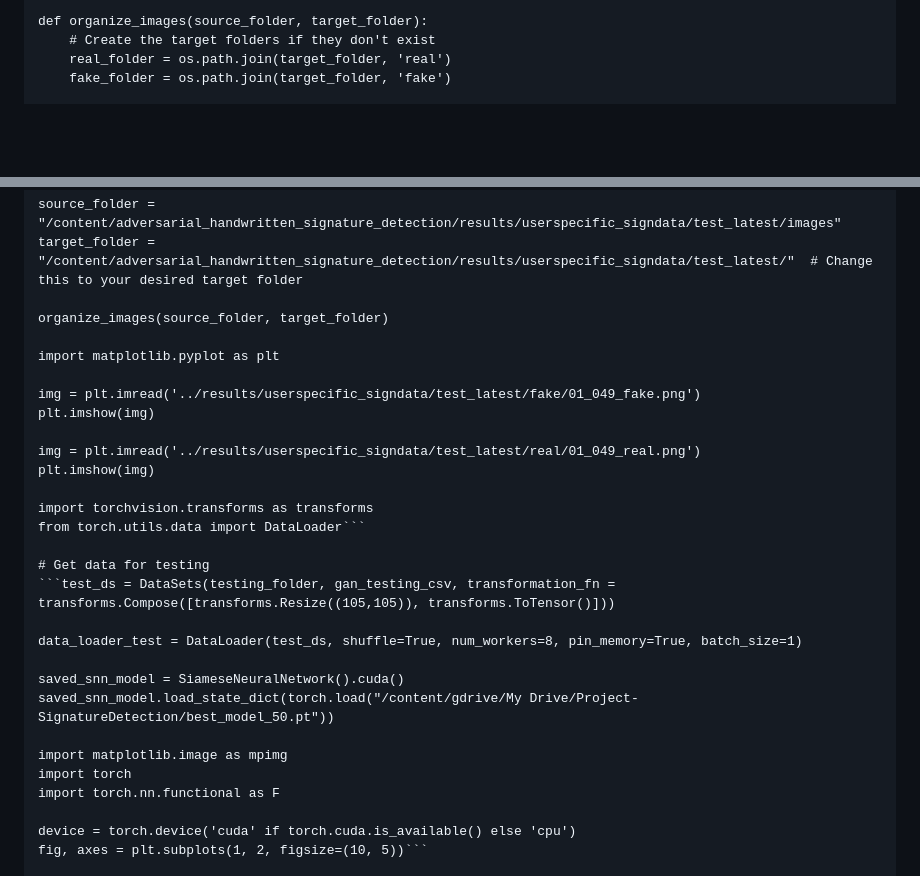
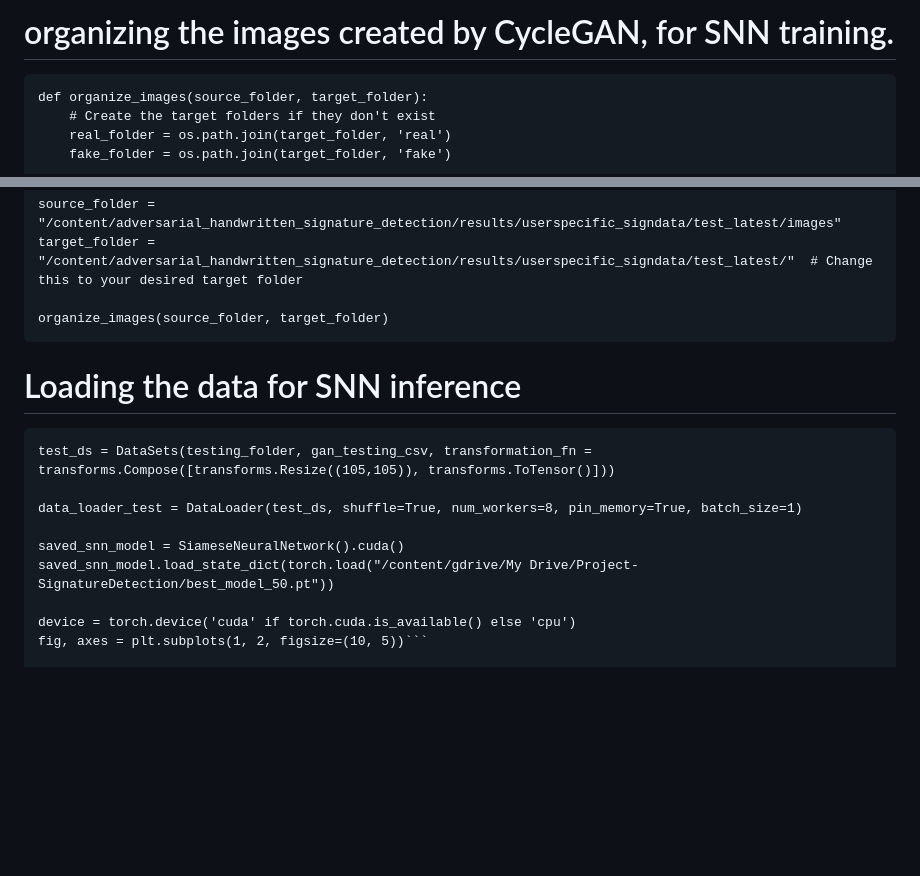
Before and after one commit to Satish-Chilloji/adversarial_handwritten_signature_detection, a Markdown page: README.md, 2 parts joined by grey strips. GitHub-like rendering; blank space fills up the shorter version.

````diff
--- a/README.md
+++ b/README.md
@@ -61,4 +85,6 @@ gan_testing_csv =  "/content/gdrive/My Drive/Project-SignatureDetection/gan_test
 
+# organizing the images created by CycleGAN, for SNN training.
+```
 def organize_images(source_folder, target_folder):
     # Create the target folders if they don't exist
     real_folder = os.path.join(target_folder, 'real')
@@ -81,29 +107,17 @@ source_folder = "/content/adversarial_handwritten_signature_detection/results/us
 target_folder = "/content/adversarial_handwritten_signature_detection/results/userspecific_signdata/test_latest/"  # Change this to your desired target folder
 
 organize_images(source_folder, target_folder)
+```
 
-import matplotlib.pyplot as plt
 
-img = plt.imread('../results/userspecific_signdata/test_latest/fake/01_049_fake.png')
-plt.imshow(img)
-
-img = plt.imread('../results/userspecific_signdata/test_latest/real/01_049_real.png')
-plt.imshow(img)
-
-import torchvision.transforms as transforms
-from torch.utils.data import DataLoader```
-
-# Get data for testing
-```test_ds = DataSets(testing_folder, gan_testing_csv, transformation_fn = transforms.Compose([transforms.Resize((105,105)), transforms.ToTensor()]))
+# Loading the data for SNN inference
+```
+test_ds = DataSets(testing_folder, gan_testing_csv, transformation_fn = transforms.Compose([transforms.Resize((105,105)), transforms.ToTensor()]))
 
 data_loader_test = DataLoader(test_ds, shuffle=True, num_workers=8, pin_memory=True, batch_size=1)
 
 saved_snn_model = SiameseNeuralNetwork().cuda()
 saved_snn_model.load_state_dict(torch.load("/content/gdrive/My Drive/Project-SignatureDetection/best_model_50.pt"))
-
-import matplotlib.image as mpimg
-import torch
-import torch.nn.functional as F
 
 device = torch.device('cuda' if torch.cuda.is_available() else 'cpu')
 fig, axes = plt.subplots(1, 2, figsize=(10, 5))```
````
Also changed, not shown: other parts of README.md (+37 -11 lines).
